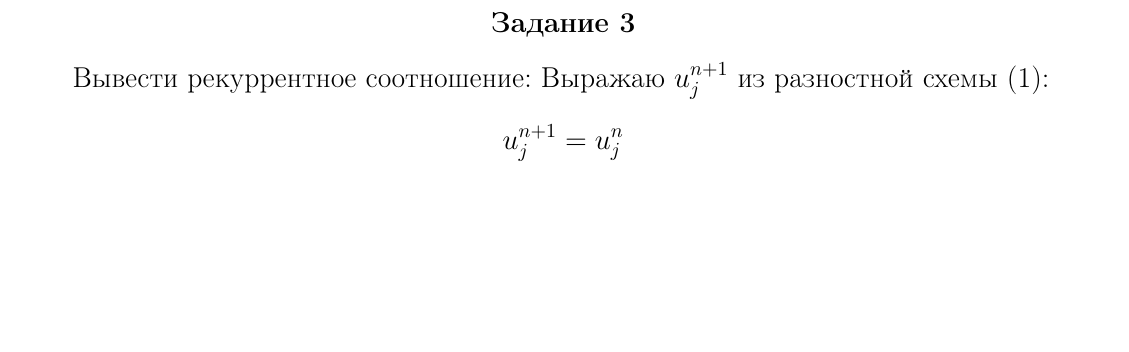
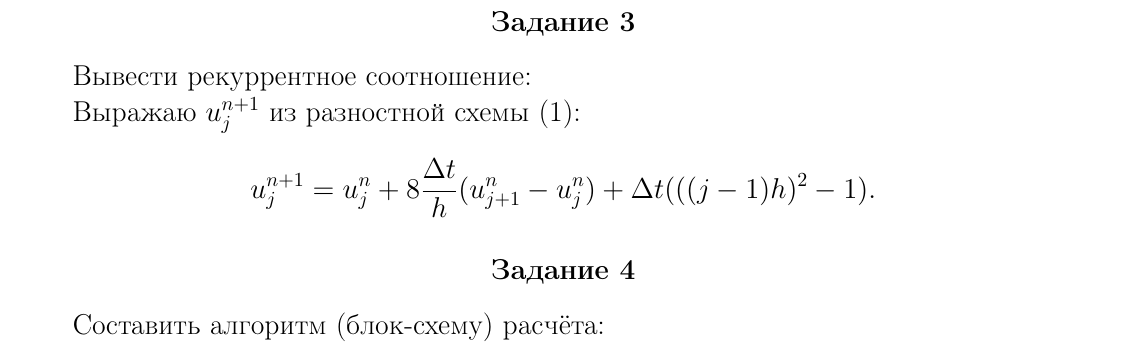
Before and after one commit to CorgiPuppy/num-methods-eq-math-phys-chem-labs, a LaTeX problem sheet (homeworks/homework6/report/report.tex): part of page 5 of 7 before the commit and part of page 7 of 7 after it, cut so that both start at the same text, the shorter picture padded with empty space. Compiled offline with pdfLaTeX.

Commit message:
feat: add the execution of the third task.

```diff
--- a/homeworks/homework6/report/report.tex
+++ b/homeworks/homework6/report/report.tex
@@ -241,9 +243,15 @@
 	\subsection*{Задание 3}
 	\addcontentsline{toc}{subsection}{Задание 3}
 	\large
-	Вывести рекуррентное соотношение:
+	Вывести рекуррентное соотношение: \par
 	Выражаю $u_{j}^{n+1}$ из разностной схемы \eqref{eq:explicit}:
 	\begin{equation*}
-		u_{j}^{n+1} = u_{j}^{n}
+		u_{j}^{n+1} = u_{j}^{n} + 8\frac{\Delta t}{h}(u_{j+1}^{n}-u_{j}^{n}) + \Delta t(((j - 1)h)^{2} - 1).
 	\end{equation*}
+
+	\subsection*{Задание 4}
+	\addcontentsline{toc}{subsection}{Задание 4}
+	\large
+	Составить алгоритм (блок-схему) расчёта:
+
 \end{document}
```
Also changed, not shown: homeworks/homework6/report/report.pdf, homeworks/homework6/report/report.tex (2 more changed lines).
